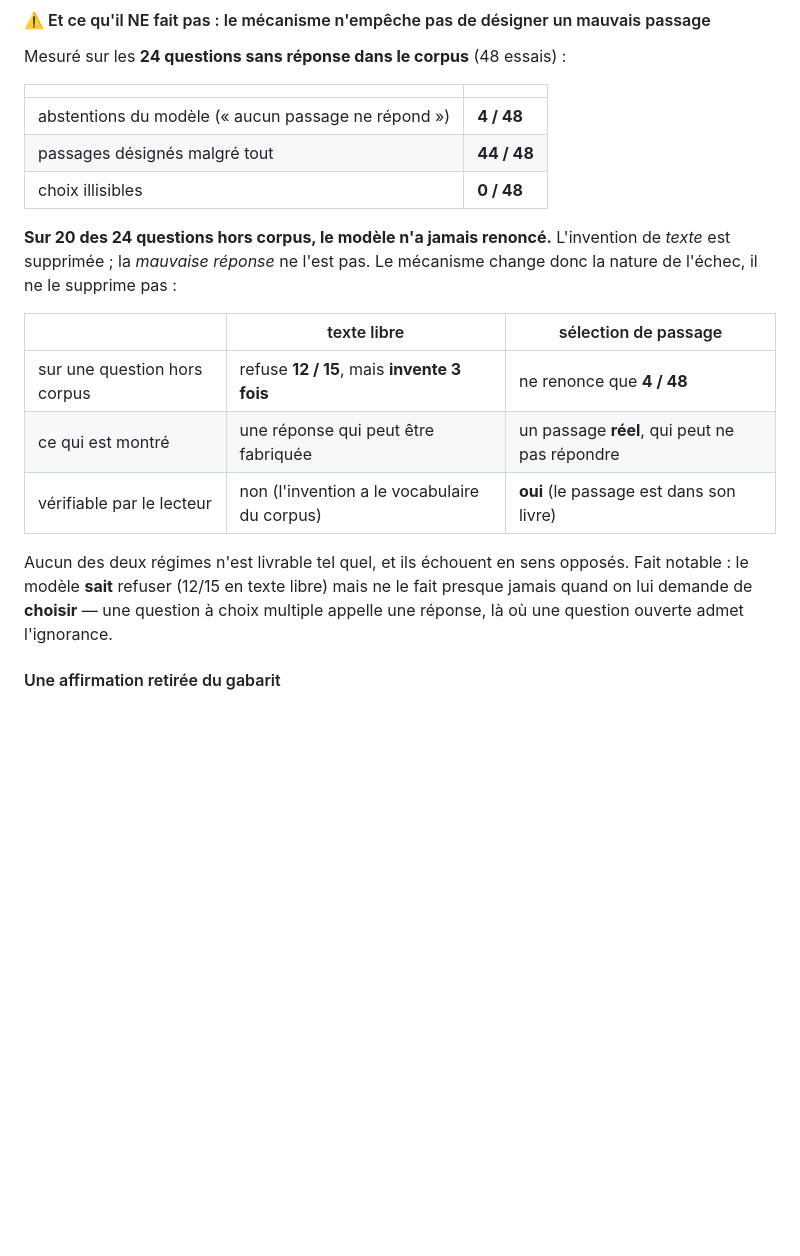
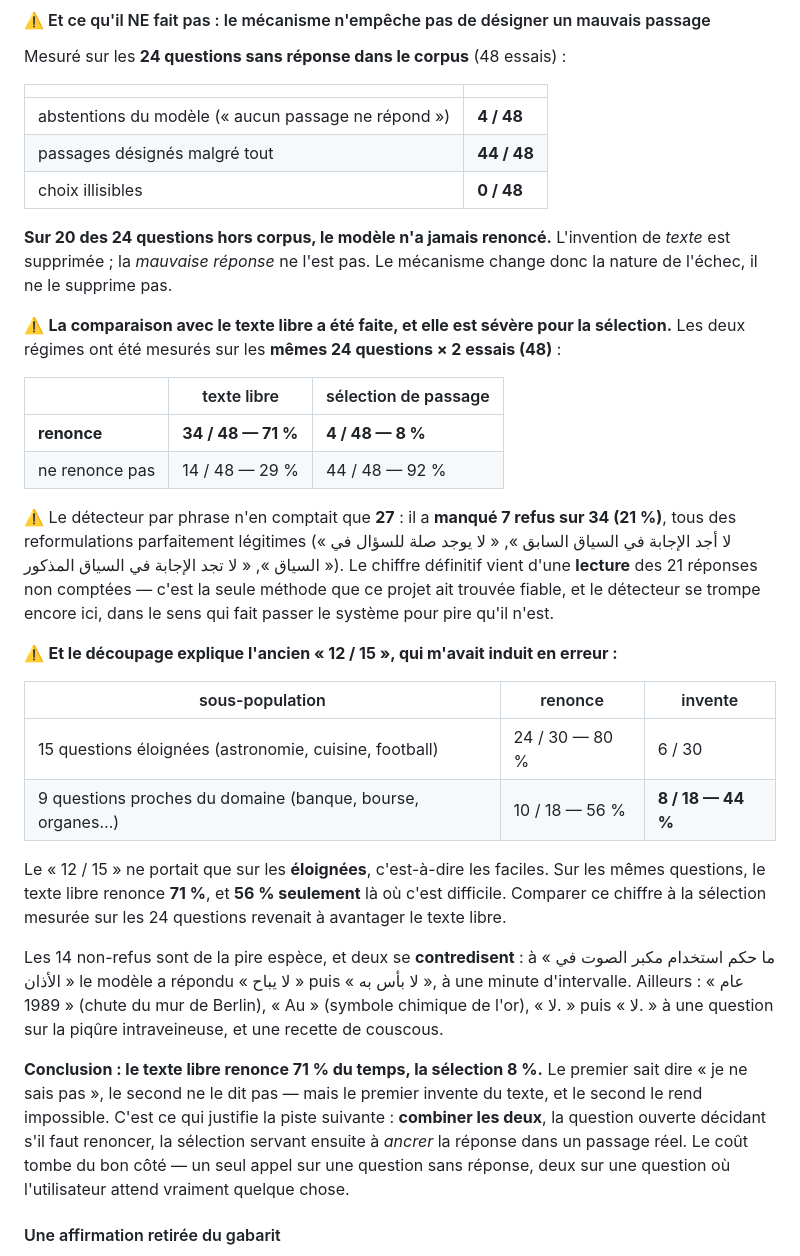
Before and after one commit to youssefelbalibouhousse/LocalArabi_RAG, a Markdown page: README.md, the part around the change. Drawn GitHub-style; blank space fills up the shorter version.

Commit message:
docs: comparer les deux regimes sur les MEMES 24 questions (texte libre 34/48, selection 4/48)

```diff
--- a/README.md
+++ b/README.md
@@ -527,18 +527,49 @@ Mesuré sur les **24 questions sans réponse dans le corpus** (48 essais) :
 
 **Sur 20 des 24 questions hors corpus, le modèle n'a jamais renoncé.** L'invention
 de *texte* est supprimée ; la *mauvaise réponse* ne l'est pas. Le mécanisme change
-donc la nature de l'échec, il ne le supprime pas :
+donc la nature de l'échec, il ne le supprime pas.
+
+⚠️ **La comparaison avec le texte libre a été faite, et elle est sévère pour la
+sélection.** Les deux régimes ont été mesurés sur les **mêmes 24 questions × 2
+essais (48)** :
 
 | | texte libre | sélection de passage |
 |---|---|---|
-| sur une question hors corpus | refuse **12 / 15**, mais **invente 3 fois** | ne renonce que **4 / 48** |
-| ce qui est montré | une réponse qui peut être fabriquée | un passage **réel**, qui peut ne pas répondre |
-| vérifiable par le lecteur | non (l'invention a le vocabulaire du corpus) | **oui** (le passage est dans son livre) |
+| **renonce** | **34 / 48 — 71 %** | **4 / 48 — 8 %** |
+| ne renonce pas | 14 / 48 — 29 % | 44 / 48 — 92 % |
 
-Aucun des deux régimes n'est livrable tel quel, et ils échouent en sens opposés.
-Fait notable : le modèle **sait** refuser (12/15 en texte libre) mais ne le fait
-presque jamais quand on lui demande de **choisir** — une question à choix multiple
-appelle une réponse, là où une question ouverte admet l'ignorance.
+⚠️ Le détecteur par phrase n'en comptait que **27** : il a **manqué 7 refus sur 34
+(21 %)**, tous des reformulations parfaitement légitimes (« لا أجد الإجابة في
+السياق السابق », « لا يوجد صلة للسؤال في السياق », « لا تجد الإجابة في السياق
+المذكور »). Le chiffre définitif vient d'une **lecture** des 21 réponses non
+comptées — c'est la seule méthode que ce projet ait trouvée fiable, et le détecteur
+se trompe encore ici, dans le sens qui fait passer le système pour pire qu'il n'est.
+
+⚠️ **Et le découpage explique l'ancien « 12 / 15 », qui m'avait induit en erreur :**
+
+| sous-population | renonce | invente |
+|---|---|---|
+| 15 questions éloignées (astronomie, cuisine, football) | 24 / 30 — 80 % | 6 / 30 |
+| 9 questions proches du domaine (banque, bourse, organes…) | 10 / 18 — 56 % | **8 / 18 — 44 %** |
+
+Le « 12 / 15 » ne portait que sur les **éloignées**, c'est-à-dire les faciles. Sur
+les mêmes questions, le texte libre renonce **71 %**, et **56 % seulement** là où
+c'est difficile. Comparer ce chiffre à la sélection mesurée sur les 24 questions
+revenait à avantager le texte libre.
+
+Les 14 non-refus sont de la pire espèce, et deux se **contredisent** : à « ما حكم
+استخدام مكبر الصوت في الأذان » le modèle a répondu « لا يباح » puis « لا بأس به »,
+à une minute d'intervalle. Ailleurs : « عام 1989 » (chute du mur de Berlin), « Au »
+(symbole chimique de l'or), « لا. » puis « لا. » à une question sur la piqûre
+intraveineuse, et une recette de couscous.
+
+**Conclusion : le texte libre renonce 71 % du temps, la sélection 8 %.** Le premier
+sait dire « je ne sais pas », le second ne le dit pas — mais le premier invente du
+texte, et le second le rend impossible. C'est ce qui justifie la piste suivante :
+**combiner les deux**, la question ouverte décidant s'il faut renoncer, la sélection
+servant ensuite à *ancrer* la réponse dans un passage réel. Le coût tombe du bon
+côté — un seul appel sur une question sans réponse, deux sur une question où
+l'utilisateur attend vraiment quelque chose.
 
 #### Une affirmation retirée du gabarit
 
```
